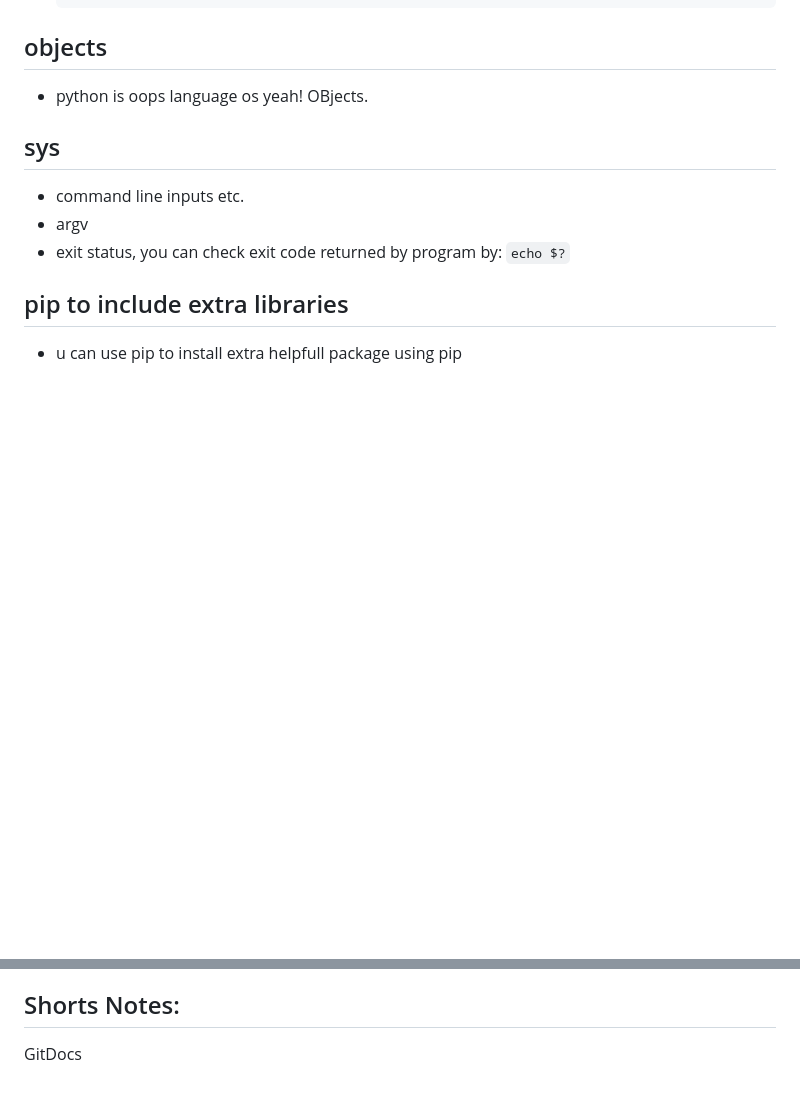
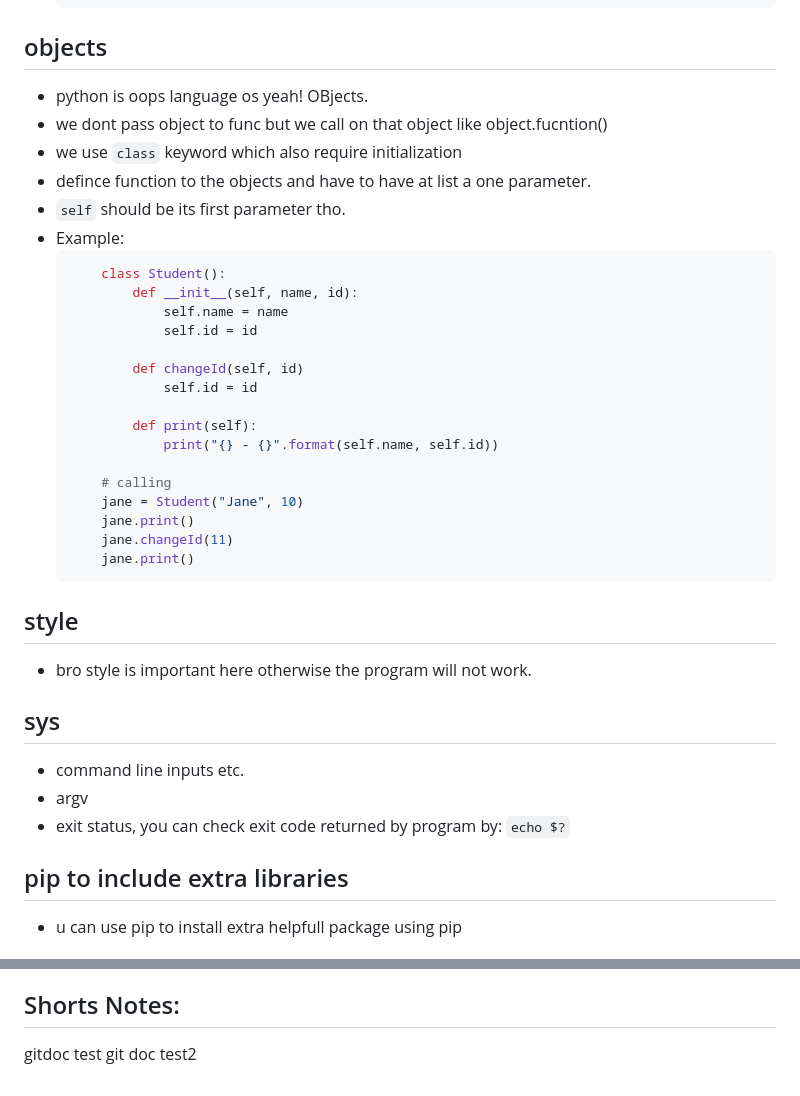
Before and after one commit to vibhmitra/cs50_mirror, a Markdown page: 2025/week6/notes.md, 2 parts joined by grey strips. Rendered like a GitHub page; blank space fills up the shorter version.

````diff
--- a/2025/week6/notes.md
+++ b/2025/week6/notes.md
@@ -214,8 +214,31 @@
 
 ## objects
 - python is oops language os yeah! OBjects.
+- we dont pass object to func but we call on that object like object.fucntion()
+- we use `class` keyword which also require initialization
+- defince function to the objects and have to have at list a one parameter.
+- `self` should be its first parameter tho.
+- Example:
+    ```python
+        class Student():
+            def __init__(self, name, id):
+                self.name = name
+                self.id = id
 
+            def changeId(self, id)
+                self.id = id
 
+            def print(self):
+                print("{} - {}".format(self.name, self.id))
+
+        # calling
+        jane = Student("Jane", 10)
+        jane.print()
+        jane.changeId(11)
+        jane.print()
+    ```
+## style
+- bro style is important here otherwise the program will not work.
 
 ## sys
 - command line inputs etc.
@@ -234,5 +257,5 @@
     - O(LogN) - utilizes more space but is faster as it is basically dividing the whole problem by half-and-half.
 
 ## Shorts Notes:
-
-GitDocs
+gitdoc test
+git doc test2
````
